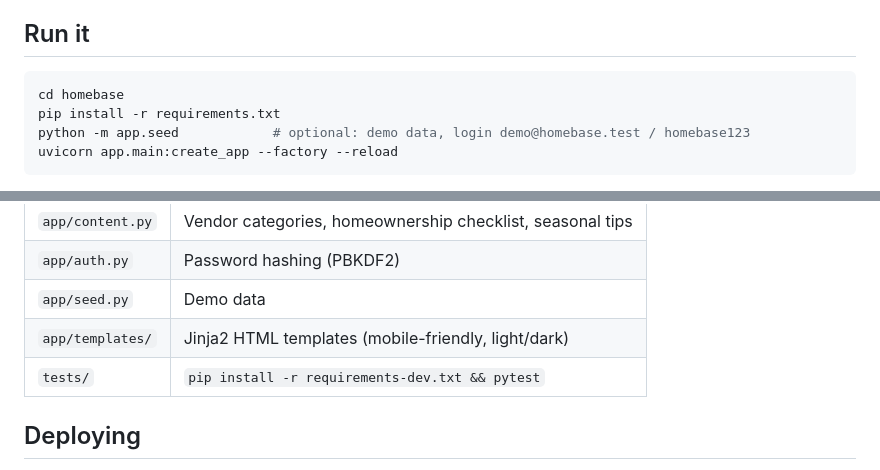
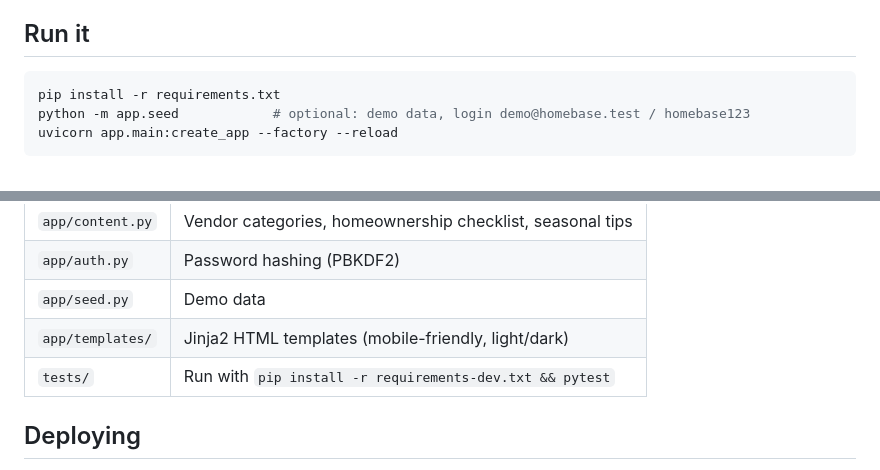
Before and after one commit to hekul-craft/home-base, a Markdown page: README.md, 2 parts joined by grey strips. Drawn GitHub-style.

Commit message:
README: run from the repository root
Co-Authored-By: Claude Opus 5.5 <noreply@anthropic.com>
Claude-Session: https://claude.ai/code/session_013LEyTL5DV7ztjKT1XNG79d

````diff
--- a/README.md
+++ b/README.md
@@ -19,7 +19,6 @@ A trusted-vendor directory and client portal for realtors and property managers.
 ## Run it
 
 ```bash
-cd homebase
 pip install -r requirements.txt
 python -m app.seed            # optional: demo data, login demo@homebase.test / homebase123
 uvicorn app.main:create_app --factory --reload
@@ -52,7 +51,7 @@ shown to clients.
 | `app/auth.py` | Password hashing (PBKDF2) |
 | `app/seed.py` | Demo data |
 | `app/templates/` | Jinja2 HTML templates (mobile-friendly, light/dark) |
-| `tests/` | `pip install -r requirements-dev.txt && pytest` |
+| `tests/` | Run with `pip install -r requirements-dev.txt && pytest` |
 
 ## Deploying
 
````
